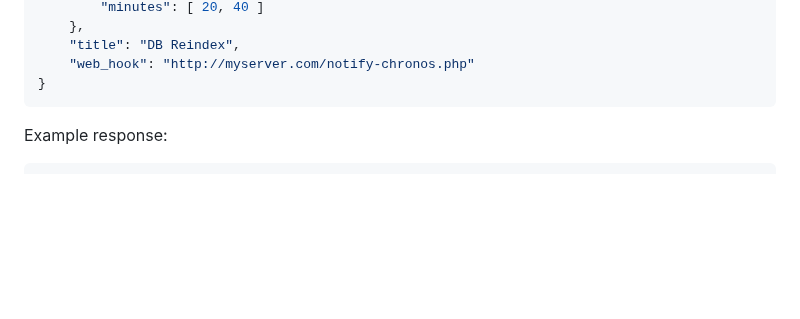
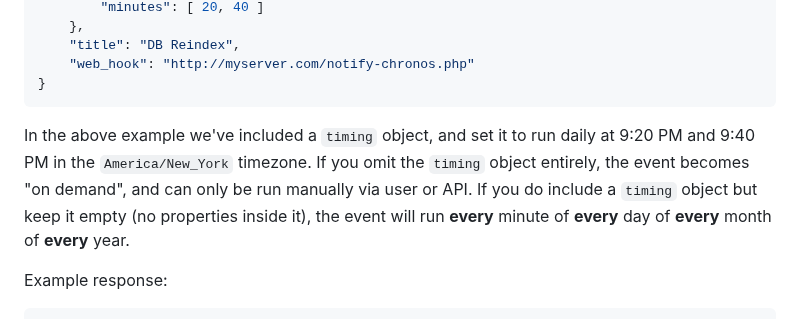
Before and after one commit to jhuckaby/Cronicle, a Markdown page: docs/APIReference.md, the part around the change. GitHub-like rendering; blank space fills up the shorter version.

Commit message:
Added note about `timing` object and subtle behavior differences.
Ref: #801.

````diff
--- a/docs/APIReference.md
+++ b/docs/APIReference.md
@@ -291,6 +291,8 @@ In addition to the required parameters, almost anything in the [Event Data Objec
 	"web_hook": "http://myserver.com/notify-chronos.php"
 }
 ```
+
+In the above example we've included a `timing` object, and set it to run daily at 9:20 PM and 9:40 PM in the `America/New_York` timezone.  If you omit the `timing` object entirely, the event becomes "on demand", and can only be run manually via user or API.  If you do include a `timing` object but keep it empty (no properties inside it), the event will run **every** minute of **every** day of **every** month of **every** year.
 
 Example response:
 
````
